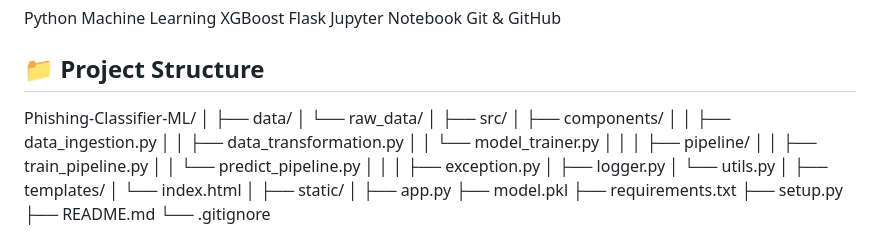
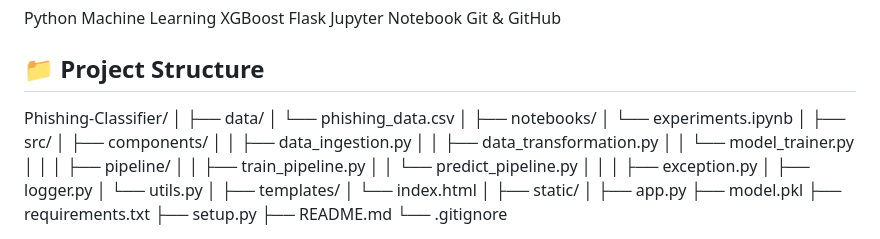
Before and after one commit to aditinikalje123/phishing-classifier-ml, a Markdown page: README.md, the part around the change. Rendered like a GitHub page.

```diff
--- a/README.md
+++ b/README.md
@@ -89,10 +89,13 @@ Git & GitHub
 
 ## 📁 Project Structure
 
-Phishing-Classifier-ML/
+Phishing-Classifier/
 │
 ├── data/
-│   └── raw_data/
+│   └── phishing_data.csv
+│
+├── notebooks/
+│   └── experiments.ipynb
 │
 ├── src/
 │   ├── components/
```
